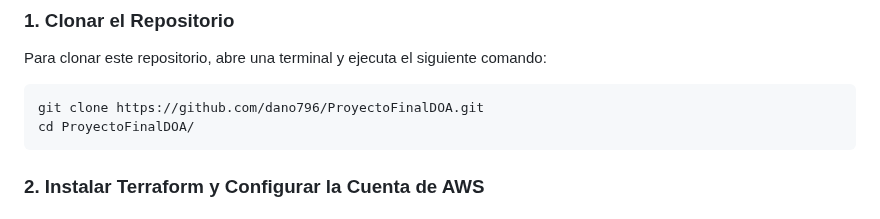
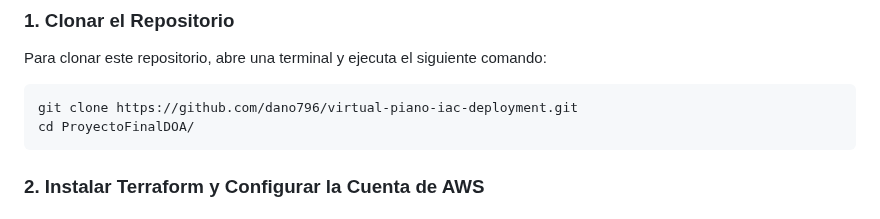
Before and after one commit to dano796/virtual-piano-iac-deployment, a Markdown page: README.md, the part around the change. Rendered like a GitHub page.

````diff
--- a/README.md
+++ b/README.md
@@ -26,7 +26,7 @@ la infraestructura en AWS.
 Para clonar este repositorio, abre una terminal y ejecuta el siguiente comando:
 
 ```bash
-git clone https://github.com/dano796/ProyectoFinalDOA.git
+git clone https://github.com/dano796/virtual-piano-iac-deployment.git
 cd ProyectoFinalDOA/
 ```
 
````
